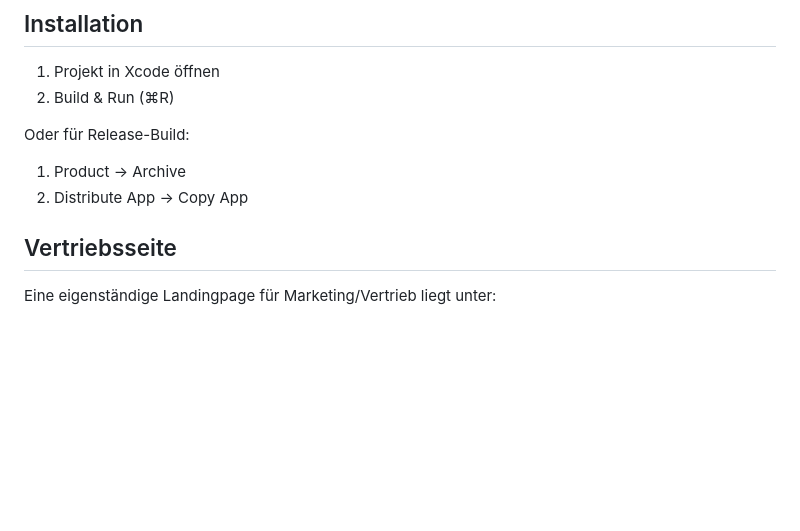
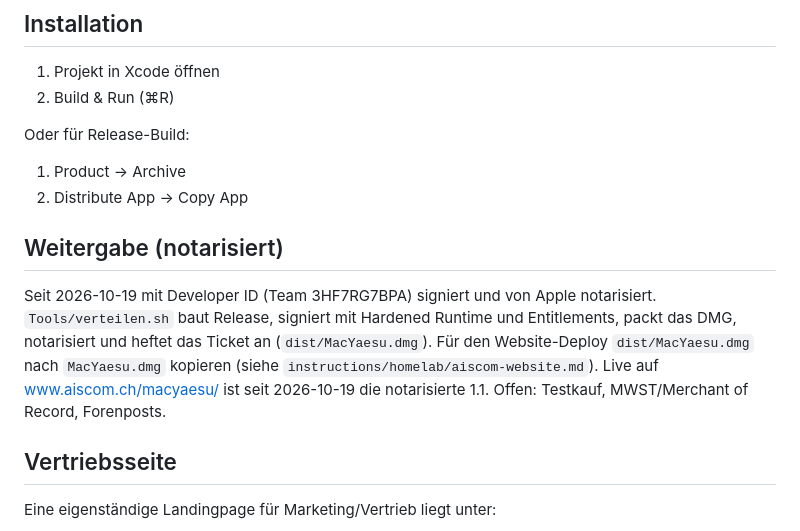
Before and after one commit to metacube2/Ai, a Markdown page: FT991A-Remote/README.md, the part around the change. Drawn GitHub-style; blank space fills up the shorter version.

Commit message:
MacYaesu README: notarisierte Weitergabe
Co-Authored-By: Claude Opus 5.5 <noreply@anthropic.com>

```diff
--- a/FT991A-Remote/README.md
+++ b/FT991A-Remote/README.md
@@ -83,6 +83,14 @@ Hinweis: Unter Windows oder in virtuellen Maschinen kann der funktionierende Por
 Oder für Release-Build:
 1. Product → Archive
 2. Distribute App → Copy App
+
+## Weitergabe (notarisiert)
+
+Seit 2026-10-19 mit Developer ID (Team 3HF7RG7BPA) signiert und von Apple notarisiert.
+`Tools/verteilen.sh` baut Release, signiert mit Hardened Runtime und Entitlements, packt das DMG, notarisiert
+und heftet das Ticket an (`dist/MacYaesu.dmg`). Für den Website-Deploy `dist/MacYaesu.dmg` nach `MacYaesu.dmg`
+kopieren (siehe `instructions/homelab/aiscom-website.md`). Live auf www.aiscom.ch/macyaesu/ ist seit
+2026-10-19 die notarisierte 1.1. Offen: Testkauf, MWST/Merchant of Record, Forenposts.
 
 ## Vertriebsseite
 
```
